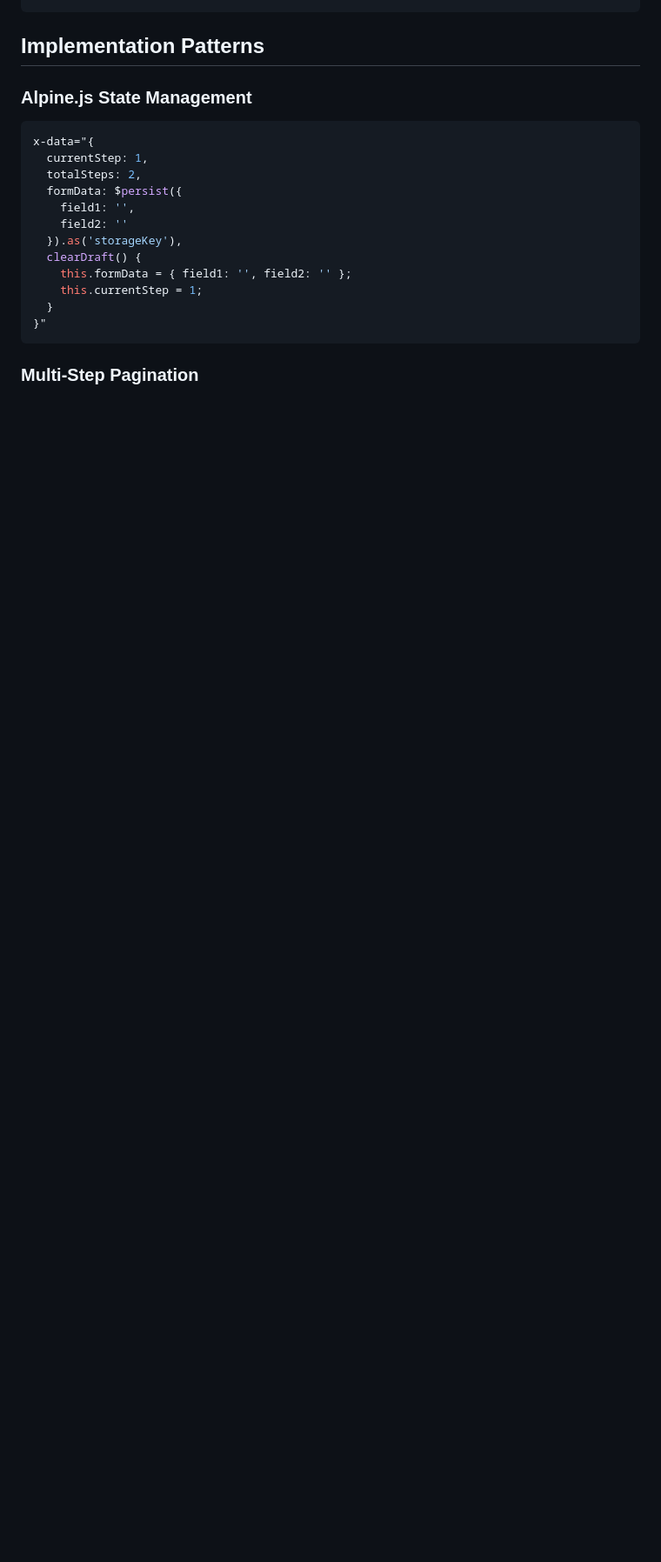
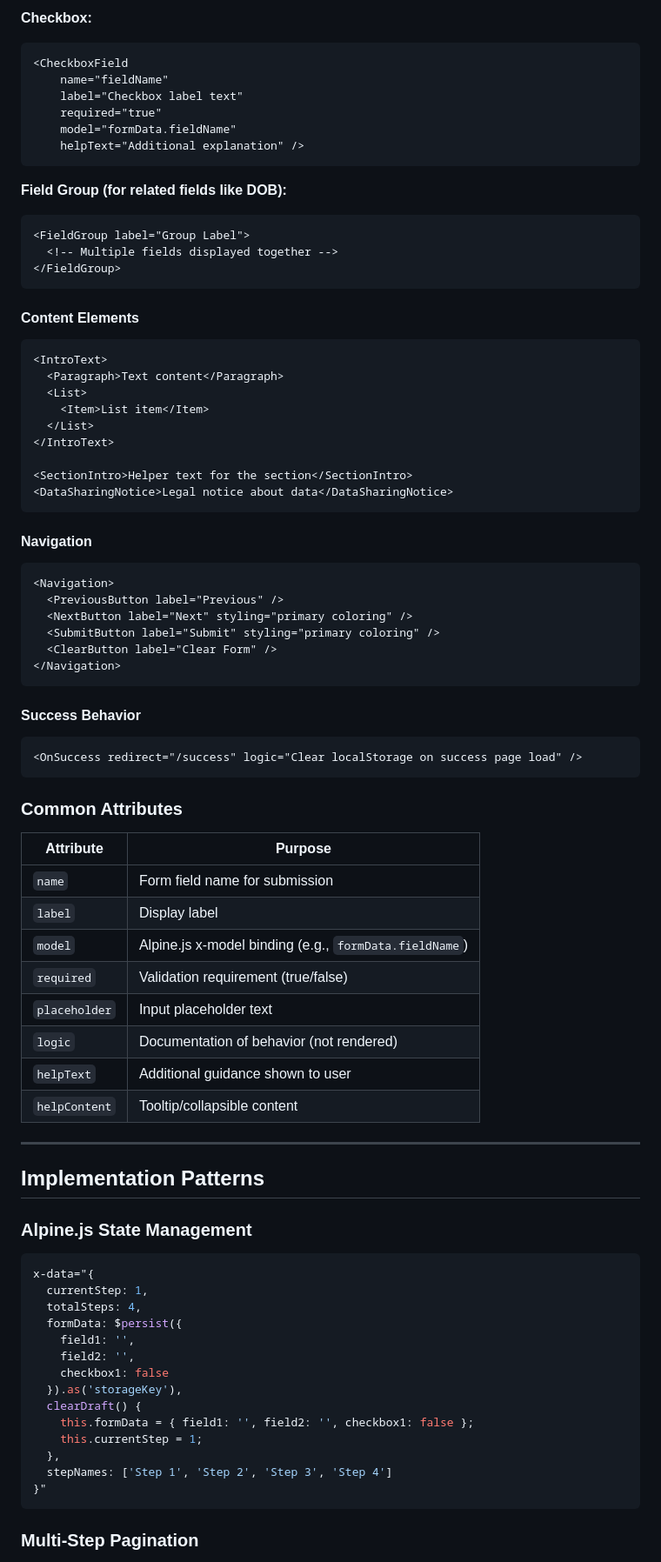
Before and after one commit to gazdagergo/gazda-assesment-form, a Markdown page: .claude/project-info.md, the part around one of its changes. Shown at 87% size. Drawn GitHub-style; blank space fills up the shorter version.

````diff
--- a/.claude/project-info.md
+++ b/.claude/project-info.md
@@ -94,3 +140,62 @@ gazda-assesment-form/
+**Checkbox:**
+```xml
+<CheckboxField
+    name="fieldName"
+    label="Checkbox label text"
+    required="true"
+    model="formData.fieldName"
+    helpText="Additional explanation" />
+```
+
+**Field Group (for related fields like DOB):**
+```xml
+<FieldGroup label="Group Label">
+  <!-- Multiple fields displayed together -->
+</FieldGroup>
+```
+
+#### Content Elements
+```xml
+<IntroText>
+  <Paragraph>Text content</Paragraph>
+  <List>
+    <Item>List item</Item>
+  </List>
+</IntroText>
+
+<SectionIntro>Helper text for the section</SectionIntro>
+<DataSharingNotice>Legal notice about data</DataSharingNotice>
+```
+
+#### Navigation
+```xml
+<Navigation>
+  <PreviousButton label="Previous" />
+  <NextButton label="Next" styling="primary coloring" />
+  <SubmitButton label="Submit" styling="primary coloring" />
+  <ClearButton label="Clear Form" />
+</Navigation>
+```
+
+#### Success Behavior
+```xml
+<OnSuccess redirect="/success" logic="Clear localStorage on success page load" />
+```
+
+### Common Attributes
+
+| Attribute | Purpose |
+|-----------|---------|
+| `name` | Form field name for submission |
+| `label` | Display label |
+| `model` | Alpine.js x-model binding (e.g., `formData.fieldName`) |
+| `required` | Validation requirement (true/false) |
+| `placeholder` | Input placeholder text |
+| `logic` | Documentation of behavior (not rendered) |
+| `helpText` | Additional guidance shown to user |
+| `helpContent` | Tooltip/collapsible content |
+
+---
 
 ## Implementation Patterns
 
@@ -99,15 +204,17 @@ gazda-assesment-form/
 ```javascript
 x-data="{
   currentStep: 1,
-  totalSteps: 2,
+  totalSteps: 4,
   formData: $persist({
     field1: '',
-    field2: ''
+    field2: '',
+    checkbox1: false
   }).as('storageKey'),
   clearDraft() {
-    this.formData = { field1: '', field2: '' };
+    this.formData = { field1: '', field2: '', checkbox1: false };
     this.currentStep = 1;
-  }
+  },
+  stepNames: ['Step 1', 'Step 2', 'Step 3', 'Step 4']
 }"
 ```
 
````
Also changed, not shown: other parts of .claude/project-info.md (+177 -146 lines).
